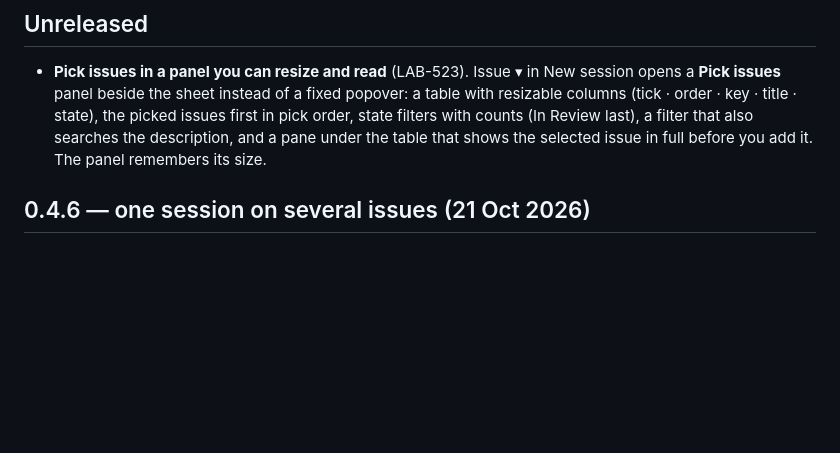
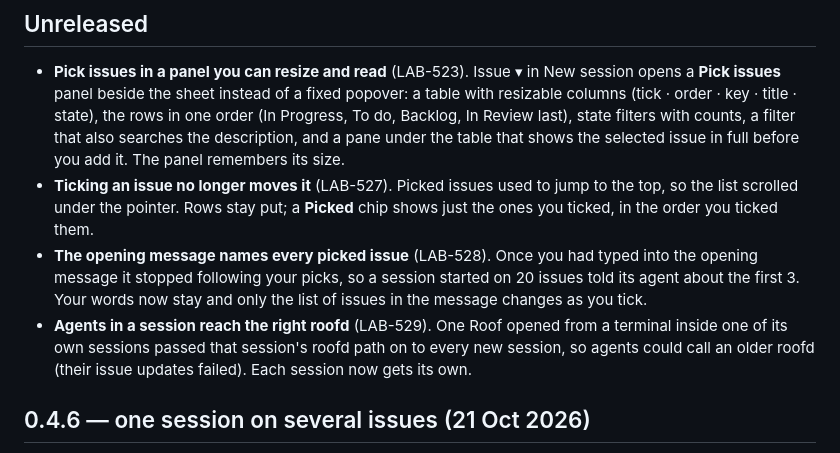
Before and after one commit to gaurav8936/oneroof, a Markdown page: CHANGELOG.md, the part around the change. Rendered like a GitHub page; blank space fills up the shorter version.

Commit message:
LAB-527 · [lab-oneroof-bugs] Help + changelog: picker rows stay put, Picked chip; opening keeps your words (LAB-528); own roofd per session (LAB-529)
Co-Authored-By: Claude Opus 5.5 <noreply@anthropic.com>

```diff
--- a/CHANGELOG.md
+++ b/CHANGELOG.md
@@ -4,9 +4,17 @@
 
 - **Pick issues in a panel you can resize and read** (LAB-523). Issue ▾ in New session opens a **Pick issues** panel
   beside the sheet instead of a fixed popover: a table with resizable columns (tick · order · key · title · state), the
-  picked issues first in pick order, state filters with counts (In Review last), a filter that also searches the
-  description, and a pane under the table that shows the selected issue in full before you add it. The panel remembers
-  its size.
+  rows in one order (In Progress, To do, Backlog, In Review last), state filters with counts, a filter that also
+  searches the description, and a pane under the table that shows the selected issue in full before you add it. The
+  panel remembers its size.
+- **Ticking an issue no longer moves it** (LAB-527). Picked issues used to jump to the top, so the list scrolled under
+  the pointer. Rows stay put; a **Picked** chip shows just the ones you ticked, in the order you ticked them.
+- **The opening message names every picked issue** (LAB-528). Once you had typed into the opening message it stopped
+  following your picks, so a session started on 20 issues told its agent about the first 3. Your words now stay and
+  only the list of issues in the message changes as you tick.
+- **Agents in a session reach the right roofd** (LAB-529). One Roof opened from a terminal inside one of its own
+  sessions passed that session's roofd path on to every new session, so agents could call an older roofd (their issue
+  updates failed). Each session now gets its own.
 
 ## 0.4.6 — one session on several issues (21 Oct 2026)
 
```
Also changed, not shown: docs/help/04_work-and-tickets.md (+2 -2 lines).
